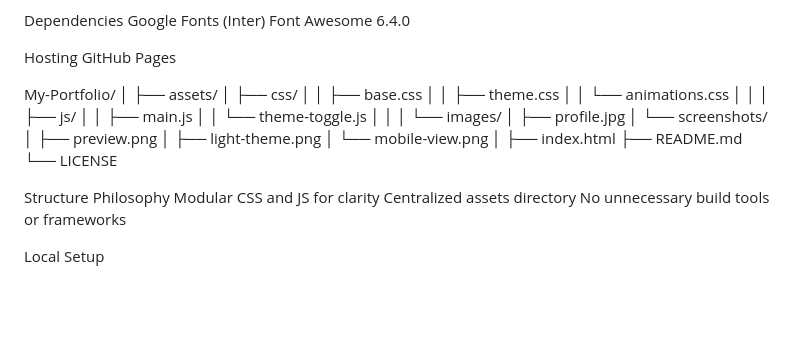
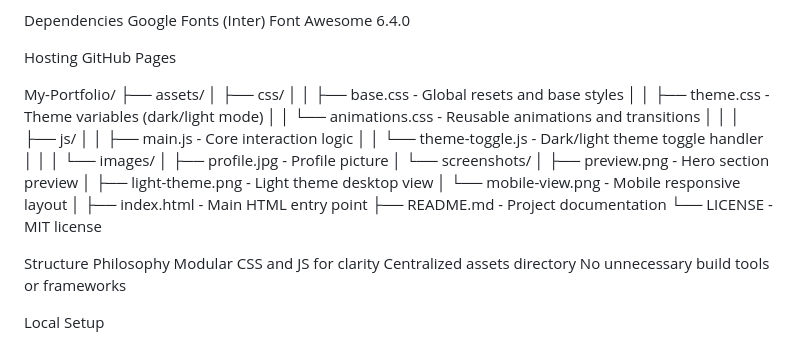
Before and after one commit to Pratikk404/My-Portfolio, a Markdown page: README.md, the part around the change. Rendered like a GitHub page; blank space fills up the shorter version.

Commit message:
Enhance README with file descriptions
Added descriptions for CSS, JS, and image files in the project structure.

```diff
--- a/README.md
+++ b/README.md
@@ -48,27 +48,27 @@ Hosting
 GitHub Pages
 
 My-Portfolio/
-│
 ├── assets/
 │   ├── css/
-│   │   ├── base.css
-│   │   ├── theme.css
-│   │   └── animations.css
+│   │   ├── base.css              - Global resets and base styles
+│   │   ├── theme.css             - Theme variables (dark/light mode)
+│   │   └── animations.css        - Reusable animations and transitions
 │   │
 │   ├── js/
-│   │   ├── main.js
-│   │   └── theme-toggle.js
+│   │   ├── main.js               - Core interaction logic
+│   │   └── theme-toggle.js       - Dark/light theme toggle handler
 │   │
 │   └── images/
-│       ├── profile.jpg
+│       ├── profile.jpg           - Profile picture
 │       └── screenshots/
-│           ├── preview.png
-│           ├── light-theme.png
-│           └── mobile-view.png
+│           ├── preview.png       - Hero section preview
+│           ├── light-theme.png   - Light theme desktop view
+│           └── mobile-view.png   - Mobile responsive layout
 │
-├── index.html
-├── README.md
-└── LICENSE
+├── index.html                     - Main HTML entry point
+├── README.md                      - Project documentation
+└── LICENSE                        - MIT license
+
 
 Structure Philosophy
 Modular CSS and JS for clarity
```
